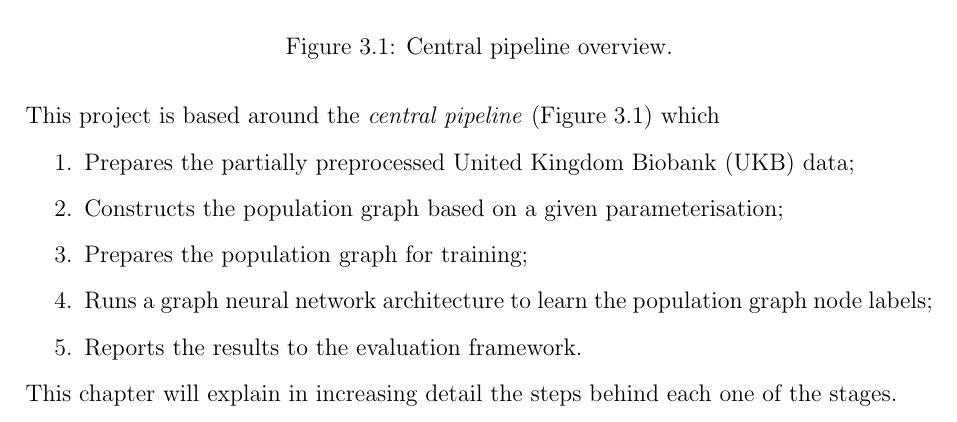
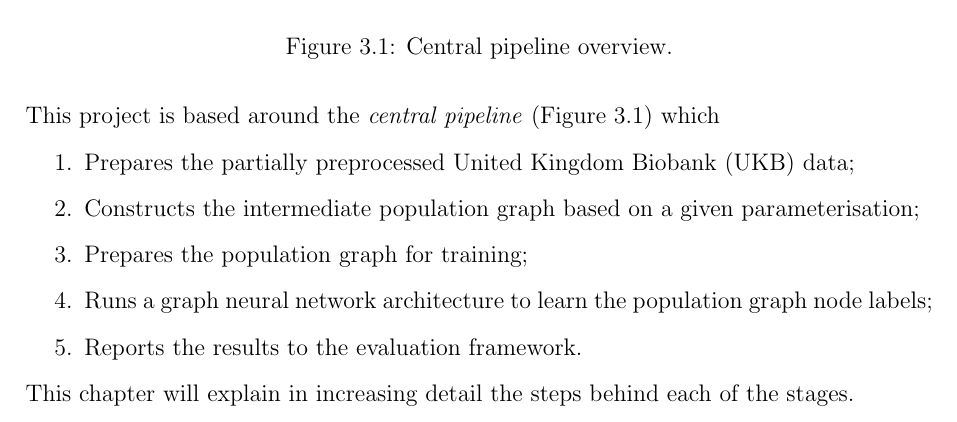
Before and after one commit to kamilest/cst-ii-dissertation, a LaTeX thesis (dissertation/dissertation.tex, which reads dissertation/chapters/implementation.tex): part of page 15 of 24, cut so that both start at the same text. Compiled offline with pdfLaTeX.

Commit message:
Minor fixes, neutral dataset colour.

```diff
--- a/dissertation/chapters/implementation.tex
+++ b/dissertation/chapters/implementation.tex
@@ -17,13 +17,13 @@
 This project is based around the \textit{central pipeline} (Figure~\ref{pipeline-overview}) which
 \begin{enumerate}
     \item Prepares the partially preprocessed United Kingdom Biobank (UKB) data;
-    \item Constructs the population graph based on a given parameterisation;
+    \item Constructs the intermediate population graph based on a given parameterisation;
     \item Prepares the population graph for training;
     \item Runs a graph neural network architecture to learn the population graph node labels;
     \item Reports the results to the evaluation framework.
 \end{enumerate}
 
-This chapter will explain in increasing detail the steps behind each one of the stages.
+This chapter will explain in increasing detail the steps behind each of the stages.
 
 \section{UKB preprocessing framework}
 \subsection{UK Biobank subject selection}
```
Also changed, not shown: dissertation/figs/pipeline_overview.pdf.
